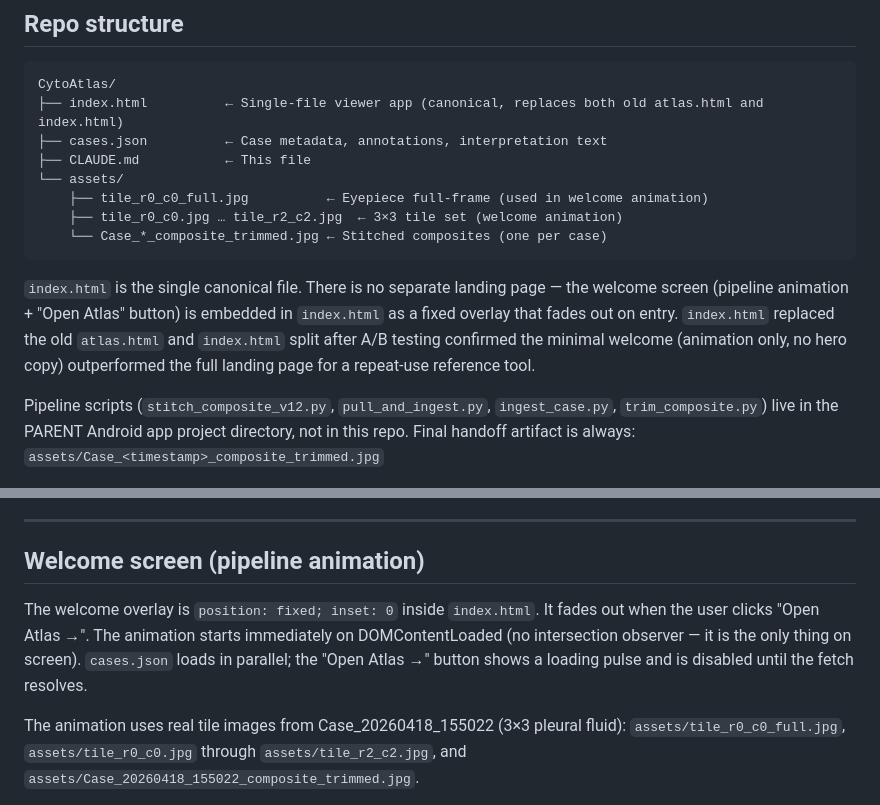
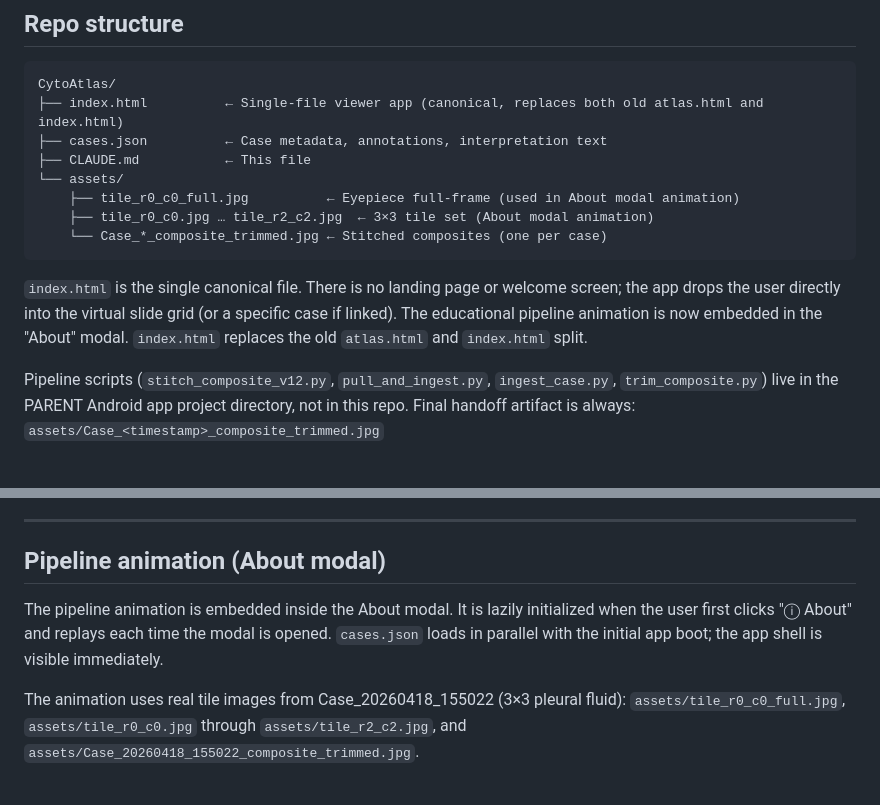
Before and after one commit to cai-Luke/CytoAtlas, a Markdown page: CLAUDE.md, 2 parts joined by grey strips. GitHub-like rendering.

Commit message:
Update CLAUDE.md to reflect welcome screen removal

````diff
--- a/CLAUDE.md
+++ b/CLAUDE.md
@@ -20,16 +20,15 @@ CytoAtlas/
 ├── cases.json          ← Case metadata, annotations, interpretation text
 ├── CLAUDE.md           ← This file
 └── assets/
-    ├── tile_r0_c0_full.jpg          ← Eyepiece full-frame (used in welcome animation)
-    ├── tile_r0_c0.jpg … tile_r2_c2.jpg  ← 3×3 tile set (welcome animation)
+    ├── tile_r0_c0_full.jpg          ← Eyepiece full-frame (used in About modal animation)
+    ├── tile_r0_c0.jpg … tile_r2_c2.jpg  ← 3×3 tile set (About modal animation)
     └── Case_*_composite_trimmed.jpg ← Stitched composites (one per case)
 ```
 
-`index.html` is the single canonical file. There is no separate landing page — the welcome
-screen (pipeline animation + "Open Atlas" button) is embedded in `index.html` as a fixed overlay
-that fades out on entry. `index.html` replaced the old `atlas.html` and `index.html` split after
-A/B testing confirmed the minimal welcome (animation only, no hero copy) outperformed the
-full landing page for a repeat-use reference tool.
+`index.html` is the single canonical file. There is no landing page or welcome screen; the
+app drops the user directly into the virtual slide grid (or a specific case if linked).
+The educational pipeline animation is now embedded in the "About" modal. `index.html`
+replaces the old `atlas.html` and `index.html` split.
 
 Pipeline scripts (`stitch_composite_v12.py`, `pull_and_ingest.py`, `ingest_case.py`,
 `trim_composite.py`) live in the PARENT Android app project directory, not in this repo.
@@ -222,12 +221,12 @@ label, response textarea, Prev/Next/Focus/Reveal buttons. "Reveal" toggles the
 
 ---
 
-## Welcome screen (pipeline animation)
+## Pipeline animation (About modal)
 
-The welcome overlay is `position: fixed; inset: 0` inside `index.html`. It fades out when
-the user clicks "Open Atlas →". The animation starts immediately on DOMContentLoaded (no
-intersection observer — it is the only thing on screen). `cases.json` loads in parallel;
-the "Open Atlas →" button shows a loading pulse and is disabled until the fetch resolves.
+The pipeline animation is embedded inside the About modal. It is lazily initialized
+when the user first clicks "ⓘ About" and replays each time the modal is opened.
+`cases.json` loads in parallel with the initial app boot; the app shell is visible
+immediately.
 
 The animation uses real tile images from Case_20260418_155022 (3×3 pleural fluid):
 `assets/tile_r0_c0_full.jpg`, `assets/tile_r0_c0.jpg` through `assets/tile_r2_c2.jpg`,
````
